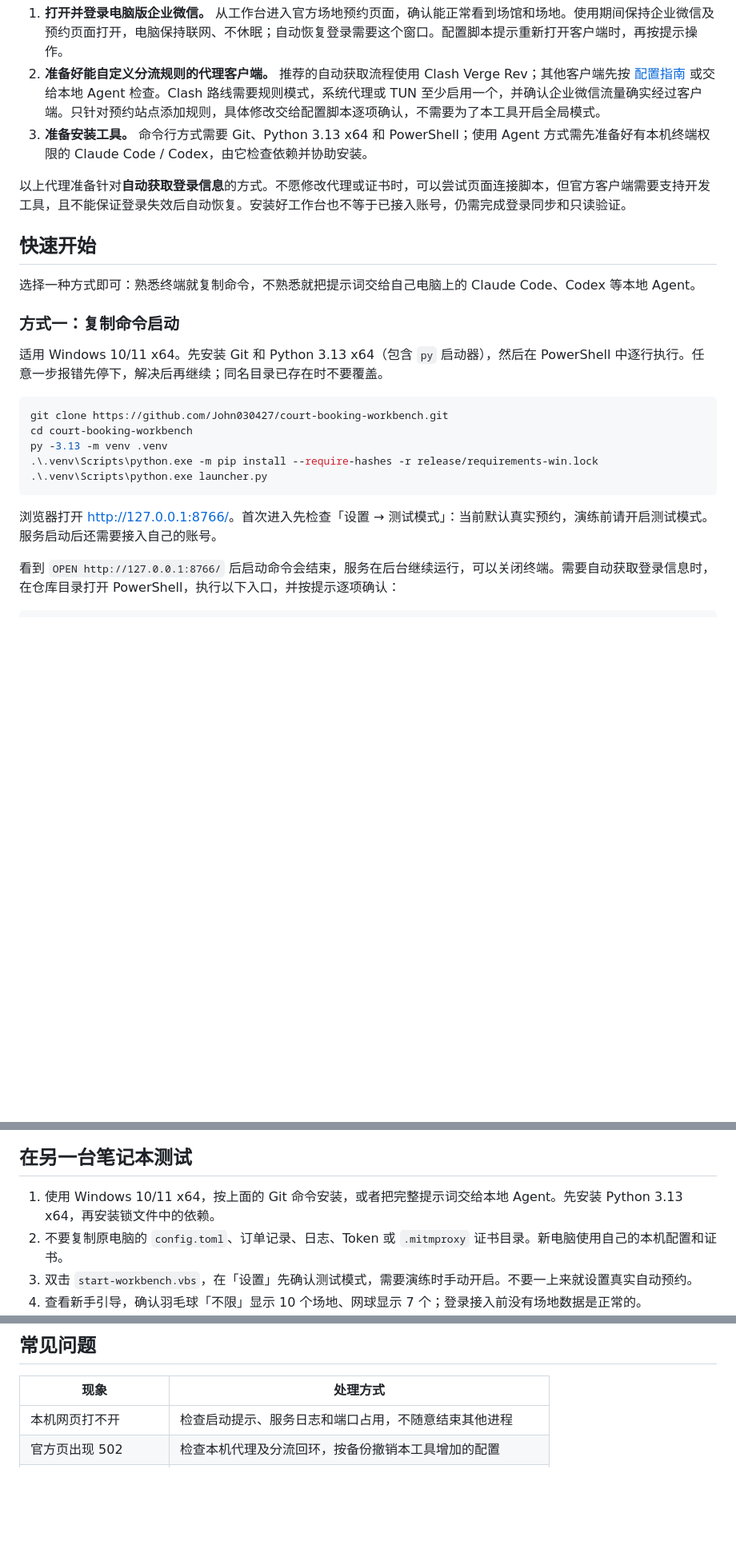
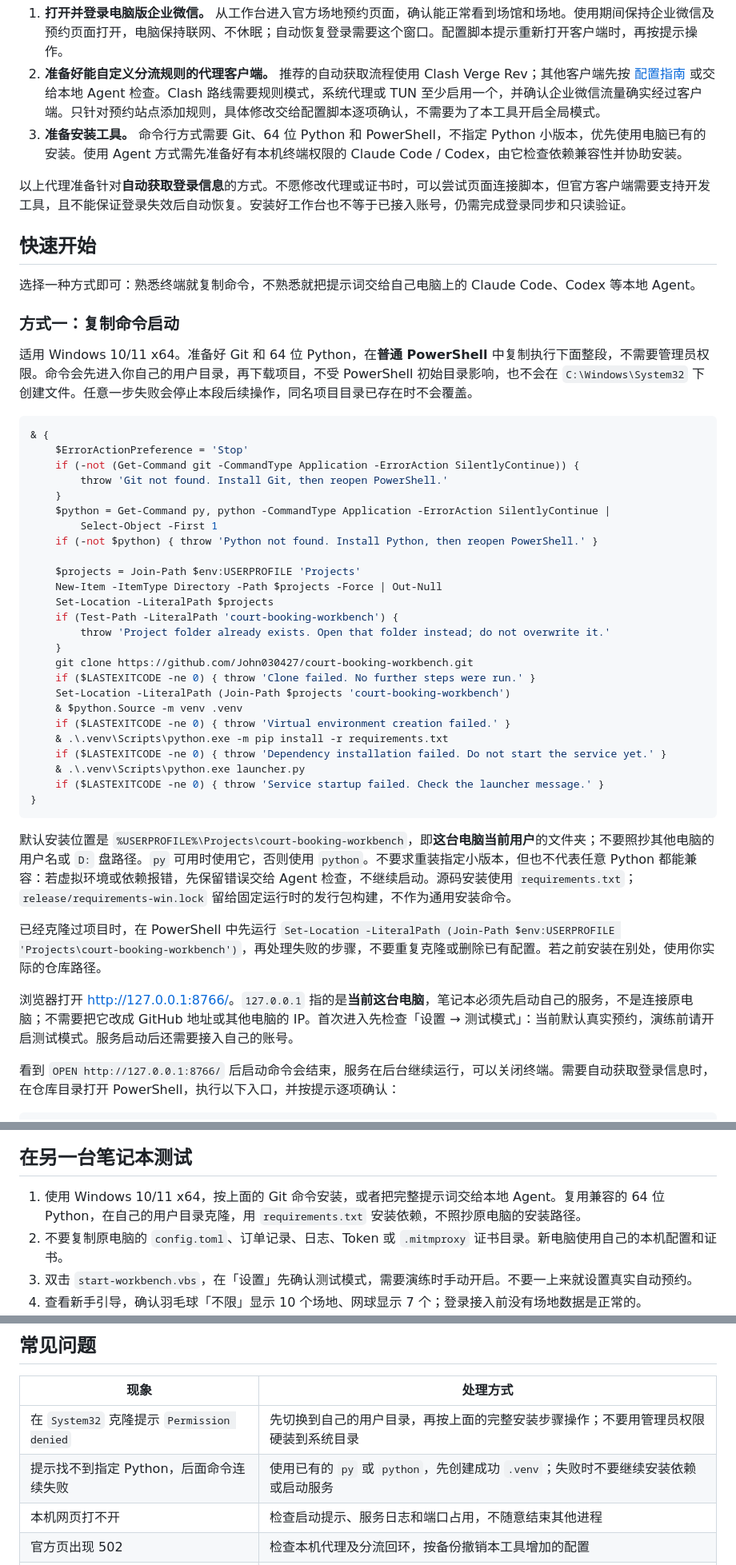
Before and after one commit to John030427/court-booking-workbench, a Markdown page: README.md, 3 parts joined by grey strips. Shown at 80% size. Drawn GitHub-style; blank space fills up the shorter version.

Commit message:
docs: use existing Python and clone into the user workspace

````diff
--- a/README.md
+++ b/README.md
@@ -18,7 +18,7 @@ Windows 本机场地预约工作台：提前设置定时抢场，或持续关注
 
 1. **打开并登录电脑版企业微信。** 从工作台进入官方场地预约页面，确认能正常看到场馆和场地。使用期间保持企业微信及预约页面打开，电脑保持联网、不休眠；自动恢复登录需要这个窗口。配置脚本提示重新打开客户端时，再按提示操作。
 2. **准备好能自定义分流规则的代理客户端。** 推荐的自动获取流程使用 Clash Verge Rev；其他客户端先按 [配置指南](docs/CAPTURE_SETUP.md) 或交给本地 Agent 检查。Clash 路线需要规则模式，系统代理或 TUN 至少启用一个，并确认企业微信流量确实经过客户端。只针对预约站点添加规则，具体修改交给配置脚本逐项确认，不需要为了本工具开启全局模式。
-3. **准备安装工具。** 命令行方式需要 Git、Python 3.13 x64 和 PowerShell；使用 Agent 方式需先准备好有本机终端权限的 Claude Code / Codex，由它检查依赖并协助安装。
+3. **准备安装工具。** 命令行方式需要 Git、64 位 Python 和 PowerShell，不指定 Python 小版本，优先使用电脑已有的安装。使用 Agent 方式需先准备好有本机终端权限的 Claude Code / Codex，由它检查依赖兼容性并协助安装。
 
 以上代理准备针对**自动获取登录信息**的方式。不愿修改代理或证书时，可以尝试页面连接脚本，但官方客户端需要支持开发工具，且不能保证登录失效后自动恢复。安装好工作台也不等于已接入账号，仍需完成登录同步和只读验证。
 
@@ -28,17 +28,41 @@ Windows 本机场地预约工作台：提前设置定时抢场，或持续关注
 
 ### 方式一：复制命令启动
 
-适用 Windows 10/11 x64。先安装 Git 和 Python 3.13 x64（包含 `py` 启动器），然后在 PowerShell 中逐行执行。任意一步报错先停下，解决后再继续；同名目录已存在时不要覆盖。
+适用 Windows 10/11 x64。准备好 Git 和 64 位 Python，在**普通 PowerShell** 中复制执行下面整段，不需要管理员权限。命令会先进入你自己的用户目录，再下载项目，不受 PowerShell 初始目录影响，也不会在 `C:\Windows\System32` 下创建文件。任意一步失败会停止本段后续操作，同名项目目录已存在时不会覆盖。
 
 ```powershell
-git clone https://github.com/John030427/court-booking-workbench.git
-cd court-booking-workbench
-py -3.13 -m venv .venv
-.\.venv\Scripts\python.exe -m pip install --require-hashes -r release/requirements-win.lock
-.\.venv\Scripts\python.exe launcher.py
+& {
+    $ErrorActionPreference = 'Stop'
+    if (-not (Get-Command git -CommandType Application -ErrorAction SilentlyContinue)) {
+        throw 'Git not found. Install Git, then reopen PowerShell.'
+    }
+    $python = Get-Command py, python -CommandType Application -ErrorAction SilentlyContinue |
+        Select-Object -First 1
+    if (-not $python) { throw 'Python not found. Install Python, then reopen PowerShell.' }
+
+    $projects = Join-Path $env:USERPROFILE 'Projects'
+    New-Item -ItemType Directory -Path $projects -Force | Out-Null
+    Set-Location -LiteralPath $projects
+    if (Test-Path -LiteralPath 'court-booking-workbench') {
+        throw 'Project folder already exists. Open that folder instead; do not overwrite it.'
+    }
+    git clone https://github.com/John030427/court-booking-workbench.git
+    if ($LASTEXITCODE -ne 0) { throw 'Clone failed. No further steps were run.' }
+    Set-Location -LiteralPath (Join-Path $projects 'court-booking-workbench')
+    & $python.Source -m venv .venv
+    if ($LASTEXITCODE -ne 0) { throw 'Virtual environment creation failed.' }
+    & .\.venv\Scripts\python.exe -m pip install -r requirements.txt
+    if ($LASTEXITCODE -ne 0) { throw 'Dependency installation failed. Do not start the service yet.' }
+    & .\.venv\Scripts\python.exe launcher.py
+    if ($LASTEXITCODE -ne 0) { throw 'Service startup failed. Check the launcher message.' }
+}
 ```
 
-浏览器打开 [http://127.0.0.1:8766/](http://127.0.0.1:8766/)。首次进入先检查「设置 → 测试模式」：当前默认真实预约，演练前请开启测试模式。服务启动后还需要接入自己的账号。
+默认安装位置是 `%USERPROFILE%\Projects\court-booking-workbench`，即**这台电脑当前用户**的文件夹；不要照抄其他电脑的用户名或 `D:` 盘路径。`py` 可用时使用它，否则使用 `python`。不要求重装指定小版本，但也不代表任意 Python 都能兼容：若虚拟环境或依赖报错，先保留错误交给 Agent 检查，不继续启动。源码安装使用 `requirements.txt`；`release/requirements-win.lock` 留给固定运行时的发行包构建，不作为通用安装命令。
+
+已经克隆过项目时，在 PowerShell 中先运行 `Set-Location -LiteralPath (Join-Path $env:USERPROFILE 'Projects\court-booking-workbench')`，再处理失败的步骤，不要重复克隆或删除已有配置。若之前安装在别处，使用你实际的仓库路径。
+
+浏览器打开 [http://127.0.0.1:8766/](http://127.0.0.1:8766/)。`127.0.0.1` 指的是**当前这台电脑**，笔记本必须先启动自己的服务，不是连接原电脑；不需要把它改成 GitHub 地址或其他电脑的 IP。首次进入先检查「设置 → 测试模式」：当前默认真实预约，演练前请开启测试模式。服务启动后还需要接入自己的账号。
 
 看到 `OPEN http://127.0.0.1:8766/` 后启动命令会结束，服务在后台继续运行，可以关闭终端。需要自动获取登录信息时，在仓库目录打开 PowerShell，执行以下入口，并按提示逐项确认：
 
@@ -109,7 +138,7 @@ py -3.13 -m venv .venv
 
 ## 在另一台笔记本测试
 
-1. 使用 Windows 10/11 x64，按上面的 Git 命令安装，或者把完整提示词交给本地 Agent。先安装 Python 3.13 x64，再安装锁文件中的依赖。
+1. 使用 Windows 10/11 x64，按上面的 Git 命令安装，或者把完整提示词交给本地 Agent。复用兼容的 64 位 Python，在自己的用户目录克隆，用 `requirements.txt` 安装依赖，不照抄原电脑的安装路径。
 2. 不要复制原电脑的 `config.toml`、订单记录、日志、Token 或 `.mitmproxy` 证书目录。新电脑使用自己的本机配置和证书。
 3. 双击 `start-workbench.vbs`，在「设置」先确认测试模式，需要演练时手动开启。不要一上来就设置真实自动预约。
 4. 查看新手引导，确认羽毛球「不限」显示 10 个场地、网球显示 7 个；登录接入前没有场地数据是正常的。
@@ -164,6 +193,8 @@ py -3.13 -m venv .venv
 
 | 现象 | 处理方式 |
 | --- | --- |
+| 在 `System32` 克隆提示 `Permission denied` | 先切换到自己的用户目录，再按上面的完整安装步骤操作；不要用管理员权限硬装到系统目录 |
+| 提示找不到指定 Python，后面命令连续失败 | 使用已有的 `py` 或 `python`，先创建成功 `.venv`；失败时不要继续安装依赖或启动服务 |
 | 本机网页打不开 | 检查启动提示、服务日志和端口占用，不随意结束其他进程 |
 | 官方页出现 502 | 检查本机代理及分流回环，按备份撤销本工具增加的配置 |
 | 已连接但验证失败 | 看同步和验证时间，区分鉴权、网络和平台业务异常 |
````
Also changed, not shown: other parts of README.md (+9 -4 lines), docs/CAPTURE_SETUP.md (+1 -1 lines), docs/QUICKSTART.md (+2 -2 lines).
